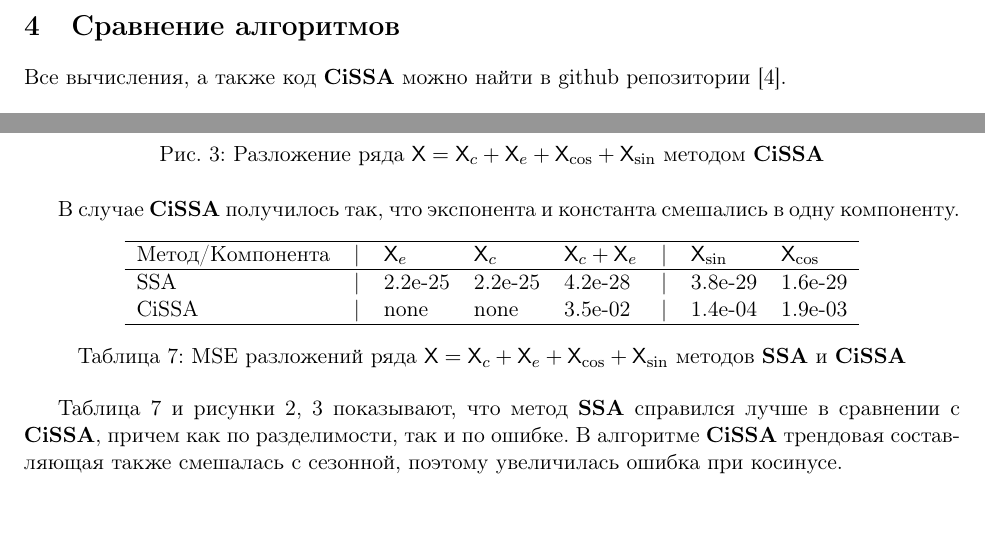
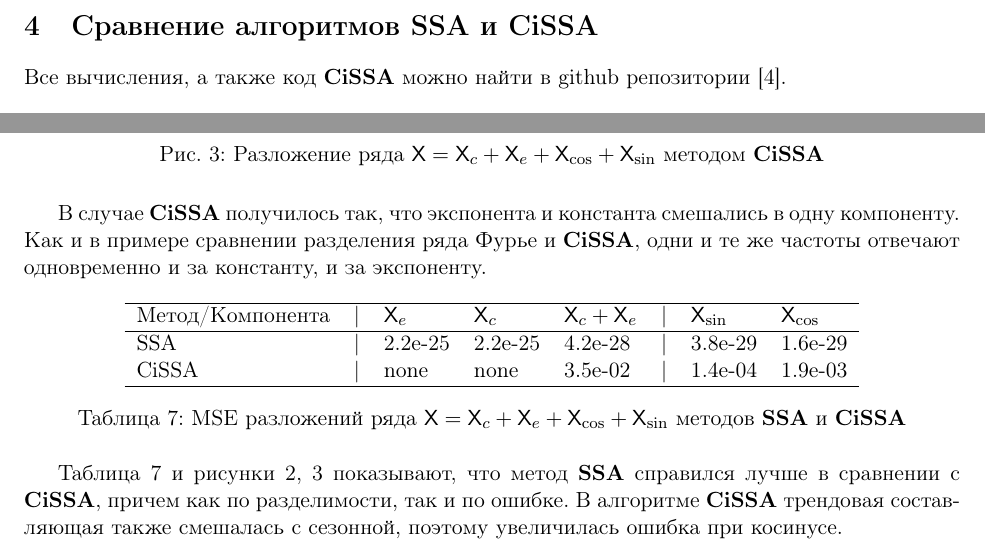
Before and after one commit to xSICHx/spbu_cissa_coursework, a LaTeX document (Текст работы/CiSSA.tex): two parts of pages 11 and 13 of 19, joined at a grey line, cut at the place of the change, the shorter picture padded with empty space. Compiled offline with pdfLaTeX; the source files are stored in an older character set and shown here as Unicode.

Commit message:
Дописано сравнение cissa, фурье + мелки правки

```diff
--- a/Текст работы/CiSSA.tex
+++ b/Текст работы/CiSSA.tex
@@ -482,7 +482,7 @@
 
 \newpage
 
-\section{Сравнение алгоритмов}
+\section{Сравнение алгоритмов SSA и CiSSA}
 %План:
 %\begin{enumerate}
 %	\item Про базис: SSA --- адаптивный базис (?), CiSSA --- неадаптивный(Фурье разложение).
@@ -540,7 +540,7 @@
 	\label{fig:c_e_cos_cissa}
 \end{figure}
 
-В случае $\CISSA$ получилось так, что экспонента и константа смешались в одну компоненту.
+В случае $\CISSA$ получилось так, что экспонента и константа смешались в одну компоненту. Как и в примере сравнении разделения ряда Фурье и $\CISSA$, одни и те же частоты отвечают одновременно и за константу, и за экспоненту.
 
 % latex table generated in R 4.2.2 by xtable 1.8-4 package
 % Wed Jun 12 06:57:37 2024
```
Also changed, not shown: Текст работы/CiSSA.pdf, 5 other files.
